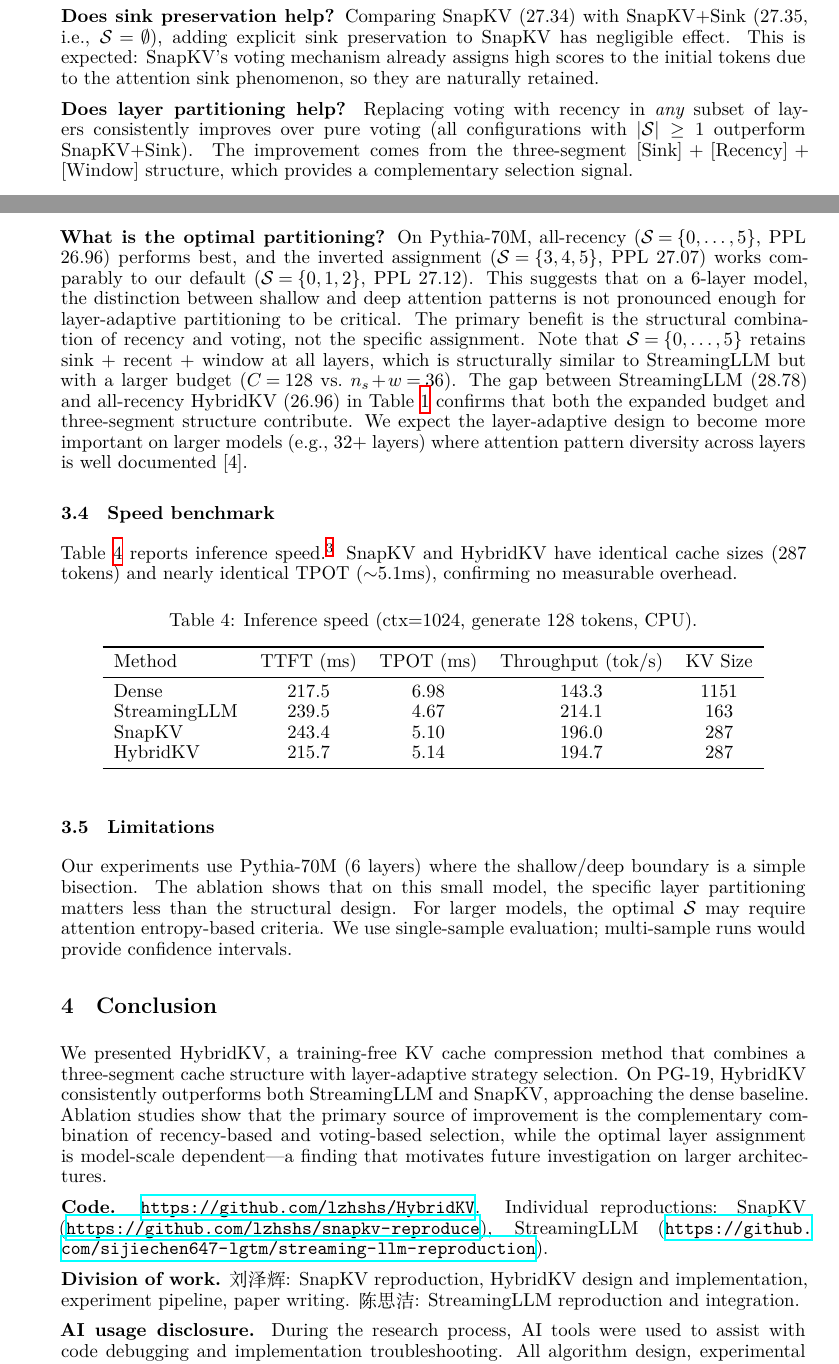
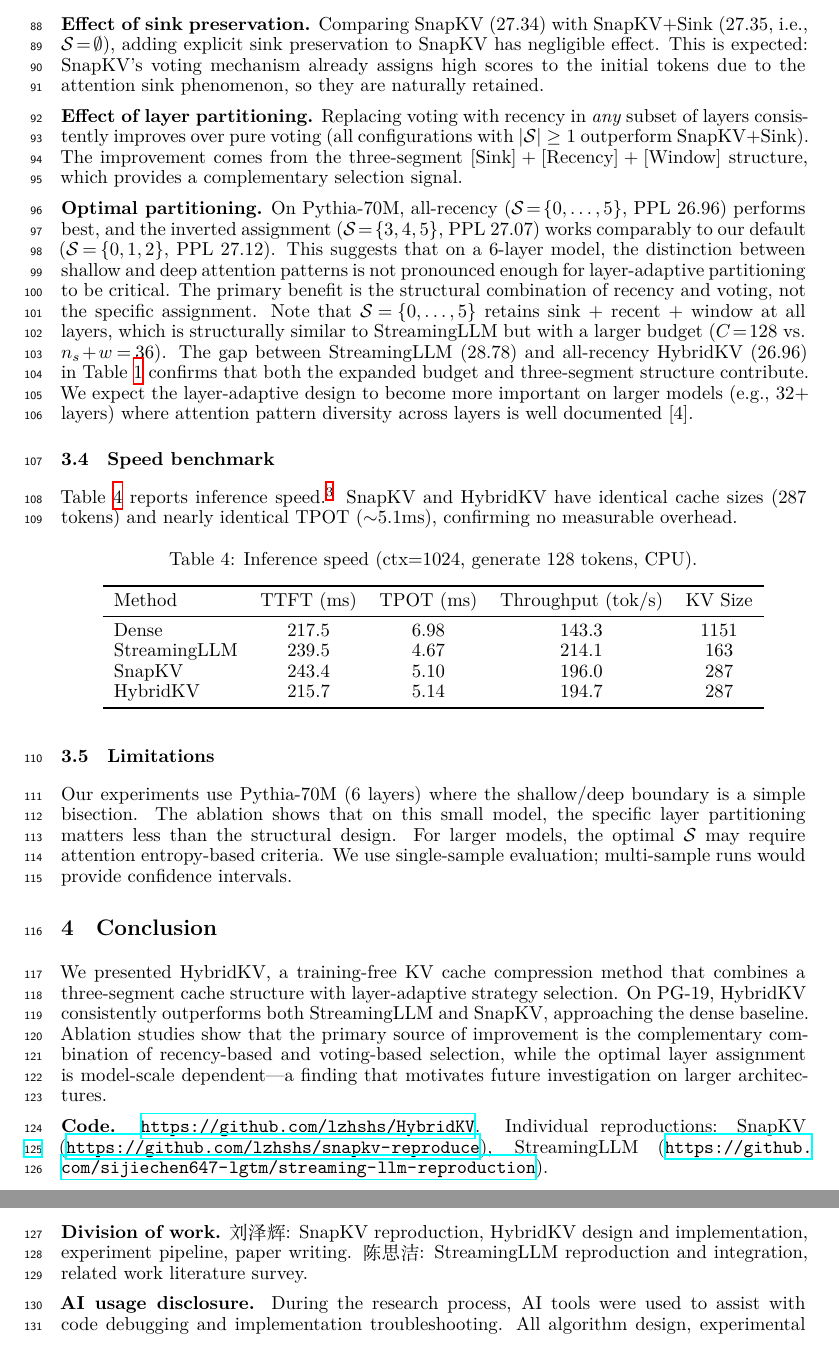
Before and after one commit to lzhshs/HybridKV, a LaTeX paper (main.tex): two parts of pages 3 and 4 of 5 before the commit and two parts of pages 4 and 5 of 5 after it, joined at a grey line, cut so that both start at the same text. Compiled offline with XeLaTeX; a missing font is replaced by an installed copy or a similar font.

Commit message:
fix: remove preprint tag, rephrase ablation headings, update division of work
- Remove [preprint] option to show page numbers and remove "Preprint" header
- Change ablation question headings to declarative style
- Add related work literature survey to 陈思洁's contributions

```diff
--- a/main.tex
+++ b/main.tex
@@ -1,6 +1,6 @@
 \documentclass{article}
 
-\usepackage[preprint]{neurips_2025}
+\usepackage{neurips_2025}
 
 \usepackage{xeCJK}
 \setCJKmainfont{STSong}
@@ -151,11 +151,11 @@ HybridKV $\mathcal{S}\!=\!\{0,\ldots,5\}$ (all recency) & 26.96 & $-$0.38 \\
 
 Table~\ref{tab:ablation} presents two key ablation studies.
 
-\textbf{Does sink preservation help?} Comparing SnapKV (27.34) with SnapKV+Sink (27.35, i.e., $\mathcal{S}\!=\!\emptyset$), adding explicit sink preservation to SnapKV has negligible effect. This is expected: SnapKV's voting mechanism already assigns high scores to the initial tokens due to the attention sink phenomenon, so they are naturally retained.
+\textbf{Effect of sink preservation.} Comparing SnapKV (27.34) with SnapKV+Sink (27.35, i.e., $\mathcal{S}\!=\!\emptyset$), adding explicit sink preservation to SnapKV has negligible effect. This is expected: SnapKV's voting mechanism already assigns high scores to the initial tokens due to the attention sink phenomenon, so they are naturally retained.
 
-\textbf{Does layer partitioning help?} Replacing voting with recency in \emph{any} subset of layers consistently improves over pure voting (all configurations with $|\mathcal{S}| \geq 1$ outperform SnapKV+Sink). The improvement comes from the three-segment $[\text{Sink}] + [\text{Recency}] + [\text{Window}]$ structure, which provides a complementary selection signal.
+\textbf{Effect of layer partitioning.} Replacing voting with recency in \emph{any} subset of layers consistently improves over pure voting (all configurations with $|\mathcal{S}| \geq 1$ outperform SnapKV+Sink). The improvement comes from the three-segment $[\text{Sink}] + [\text{Recency}] + [\text{Window}]$ structure, which provides a complementary selection signal.
 
-\textbf{What is the optimal partitioning?} On Pythia-70M, all-recency ($\mathcal{S}\!=\!\{0,\ldots,5\}$, PPL 26.96) performs best, and the inverted assignment ($\mathcal{S}\!=\!\{3,4,5\}$, PPL 27.07) works comparably to our default ($\mathcal{S}\!=\!\{0,1,2\}$, PPL 27.12). This suggests that on a 6-layer model, the distinction between shallow and deep attention patterns is not pronounced enough for layer-adaptive partitioning to be critical. The primary benefit is the structural combination of recency and voting, not the specific assignment. Note that $\mathcal{S}\!=\!\{0,\ldots,5\}$ retains sink + recent + window at all layers, which is structurally similar to StreamingLLM but with a larger budget ($C\!=\!128$ vs.\ $n_s\!+\!w\!=\!36$). The gap between StreamingLLM (28.78) and all-recency HybridKV (26.96) in Table~\ref{tab:pg19} confirms that both the expanded budget and three-segment structure contribute. We expect the layer-adaptive design to become more important on larger models (e.g., 32+ layers) where attention pattern diversity across layers is well documented~[4].
+\textbf{Optimal partitioning.} On Pythia-70M, all-recency ($\mathcal{S}\!=\!\{0,\ldots,5\}$, PPL 26.96) performs best, and the inverted assignment ($\mathcal{S}\!=\!\{3,4,5\}$, PPL 27.07) works comparably to our default ($\mathcal{S}\!=\!\{0,1,2\}$, PPL 27.12). This suggests that on a 6-layer model, the distinction between shallow and deep attention patterns is not pronounced enough for layer-adaptive partitioning to be critical. The primary benefit is the structural combination of recency and voting, not the specific assignment. Note that $\mathcal{S}\!=\!\{0,\ldots,5\}$ retains sink + recent + window at all layers, which is structurally similar to StreamingLLM but with a larger budget ($C\!=\!128$ vs.\ $n_s\!+\!w\!=\!36$). The gap between StreamingLLM (28.78) and all-recency HybridKV (26.96) in Table~\ref{tab:pg19} confirms that both the expanded budget and three-segment structure contribute. We expect the layer-adaptive design to become more important on larger models (e.g., 32+ layers) where attention pattern diversity across layers is well documented~[4].
 
 \subsection{Speed benchmark}
 
@@ -187,7 +187,7 @@ We presented HybridKV, a training-free KV cache compression method that combines
 
 \textbf{Code.} \url{https://github.com/lzhshs/HybridKV}. Individual reproductions: SnapKV (\url{https://github.com/lzhshs/snapkv-reproduce}), StreamingLLM (\url{https://github.com/sijiechen647-lgtm/streaming-llm-reproduction}).
 
-\textbf{Division of work.} 刘泽辉: SnapKV reproduction, HybridKV design and implementation, experiment pipeline, paper writing. 陈思洁: StreamingLLM reproduction and integration.
+\textbf{Division of work.} 刘泽辉: SnapKV reproduction, HybridKV design and implementation, experiment pipeline, paper writing. 陈思洁: StreamingLLM reproduction and integration, related work literature survey.
 
 \textbf{AI usage disclosure.} During the research process, AI tools were used to assist with code debugging and implementation troubleshooting. All algorithm design, experimental analysis, and scientific conclusions are the authors' original work.
 
```
Also changed, not shown: main.pdf.
